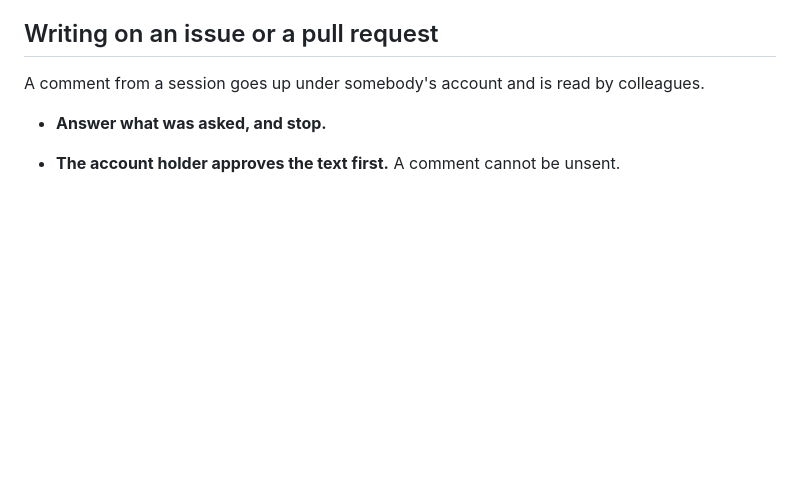
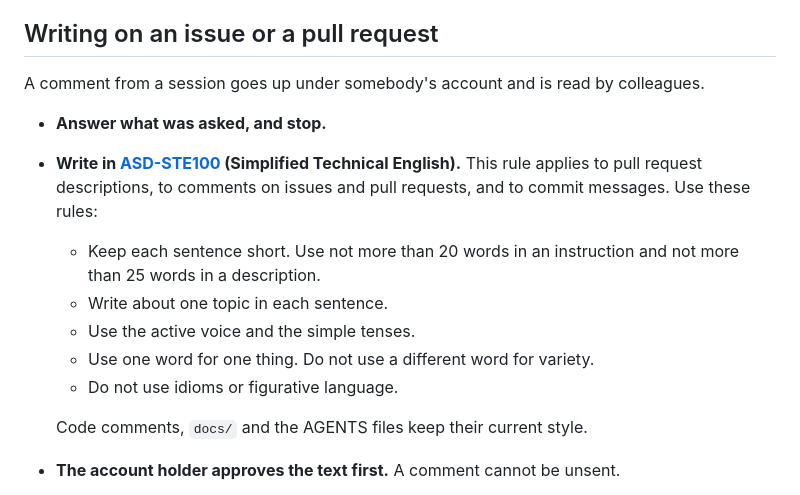
Before and after one commit to apache/tooling-memory, a Markdown page: AGENTS.md, the part around the change. Drawn GitHub-style; blank space fills up the shorter version.

Commit message:
docs: write pull requests, issue comments and commits in ASD-STE100
AGENTS.md now asks for ASD-STE100 (Simplified Technical English) in pull
request descriptions, in comments on issues and pull requests, and in commit
messages. The rule gives five short rules from the standard. It is the same
rule as apache/tooling-agenda#965.

Co-Authored-By: Claude Opus 5.5 <noreply@anthropic.com>

```diff
--- a/AGENTS.md
+++ b/AGENTS.md
@@ -141,6 +141,18 @@ is the direction (PLAN.md, Build speed); until then the cache is local.
 A comment from a session goes up under somebody's account and is read by colleagues.
 
 - **Answer what was asked, and stop.**
+- **Write in [ASD-STE100](https://www.asd-ste100.org/) (Simplified Technical English).**
+  This rule applies to pull request descriptions, to comments on issues and pull
+  requests, and to commit messages. Use these rules:
+
+  - Keep each sentence short. Use not more than 20 words in an instruction and not more
+    than 25 words in a description.
+  - Write about one topic in each sentence.
+  - Use the active voice and the simple tenses.
+  - Use one word for one thing. Do not use a different word for variety.
+  - Do not use idioms or figurative language.
+
+  Code comments, `docs/` and the AGENTS files keep their current style.
 - **The account holder approves the text first.** A comment cannot be unsent.
 - **Say who wrote it**, on a line of its own at the end. The guard refuses a `gh` command
   that posts a body without it:
```
